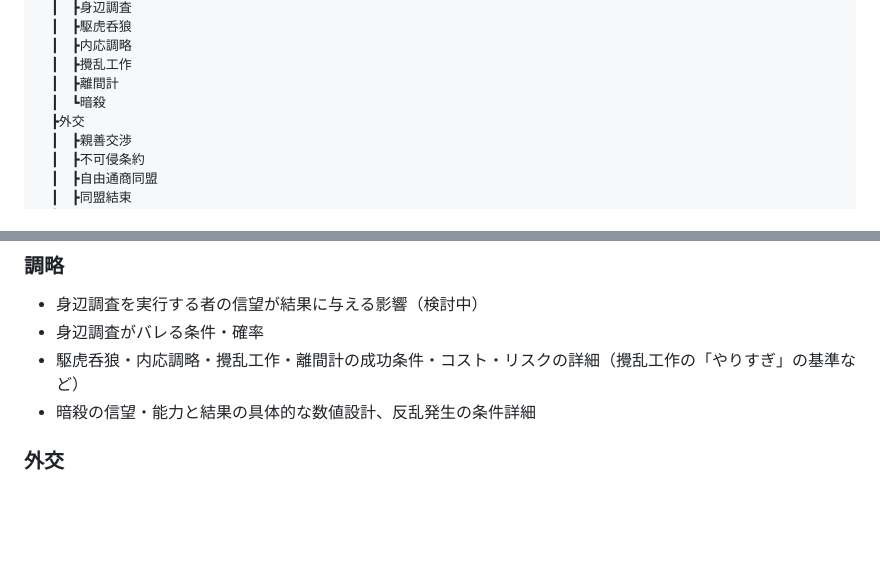
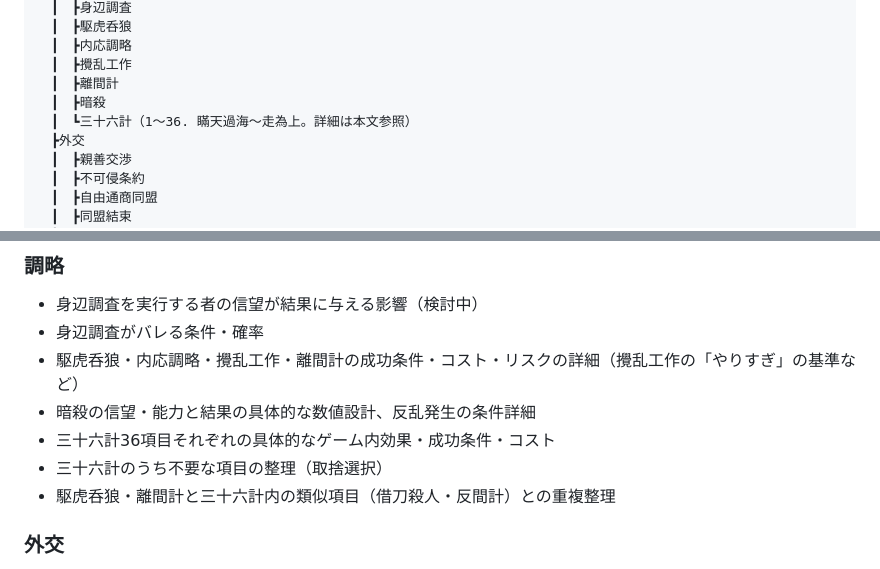
Before and after one commit to MasayukiSoga/MySelfRep, a Markdown page: SPEC.md, 2 parts joined by grey strips. Rendered like a GitHub page; blank space fills up the shorter version.

```diff
--- a/SPEC.md
+++ b/SPEC.md
@@ -32,7 +32,8 @@
 　┃　┣内応調略
 　┃　┣攪乱工作
 　┃　┣離間計
-　┃　┗暗殺
+　┃　┣暗殺
+　┃　┗三十六計（1〜36. 瞞天過海〜走為上。詳細は本文参照）
 　┣外交
 　┃　┣親善交渉
 　┃　┣不可侵条約
@@ -252,6 +290,9 @@
 - 身辺調査がバレる条件・確率
 - 駆虎呑狼・内応調略・攪乱工作・離間計の成功条件・コスト・リスクの詳細（攪乱工作の「やりすぎ」の基準など）
 - 暗殺の信望・能力と結果の具体的な数値設計、反乱発生の条件詳細
+- 三十六計36項目それぞれの具体的なゲーム内効果・成功条件・コスト
+- 三十六計のうち不要な項目の整理（取捨選択）
+- 駆虎呑狼・離間計と三十六計内の類似項目（借刀殺人・反間計）との重複整理
 
 ### 外交
 - 各外交コマンドの成立条件・効果量・維持費の具体値
```
Also changed, not shown: other parts of SPEC.md (+37 -0 lines).
